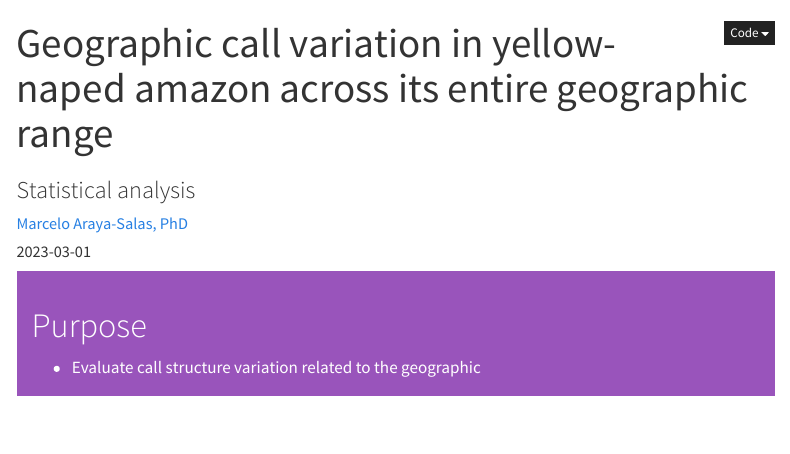
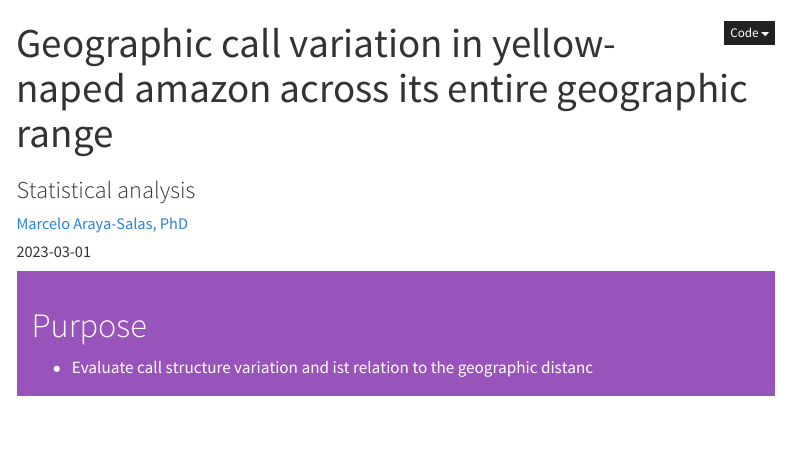
Before and after one commit to maRce10/geographic_call_variation_yellow-naped_amazon, a Quarto document (scripts/data_analysis.qmd): the page in a window 1100 px wide, from its top. Rendered offline with R 4.5, knitr and Pandoc in place of Quarto, with nearby package versions; some code elsewhere in the file could not run offline; menus at the side of the page are left out; common packages that the code uses without loading them are loaded.

Commit message:
update report

```diff
--- a/scripts/data_analysis.qmd
+++ b/scripts/data_analysis.qmd
@@ -71,7 +71,7 @@ knitr::opts_chunk$set(
 
 # Purpose {.unnumbered .unlisted}
 
-- Evaluate call structure variation related to the geographic
+- Evaluate call structure variation and ist relation to the geographic distanc
 
 </div>
 
```
Also changed, not shown: scripts/data_analysis.html, 1 other file.
